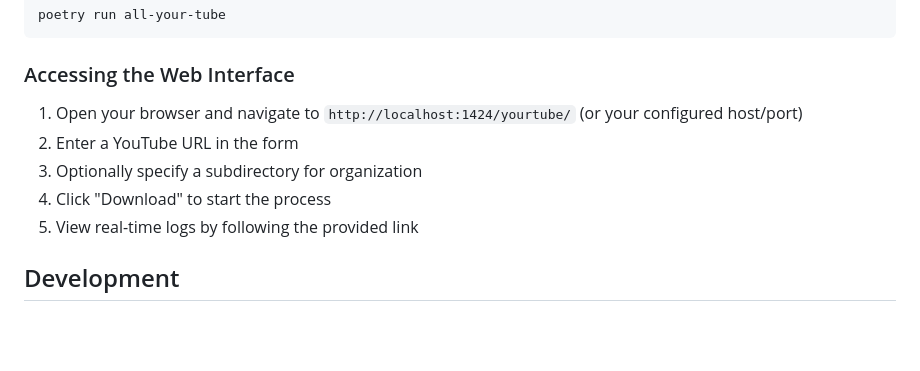
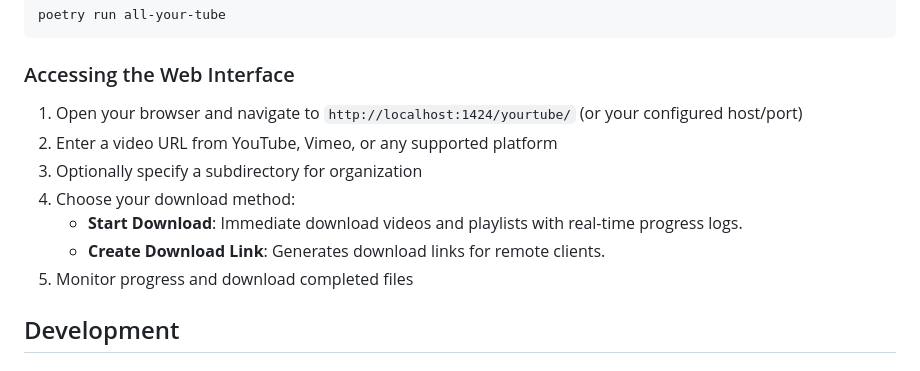
Before and after one commit to cdated/all-your-tube, a Markdown page: README.md, the part around one of its changes. Drawn GitHub-style; blank space fills up the shorter version.

```diff
--- a/README.md
+++ b/README.md
@@ -101,12 +116,16 @@ poetry run all-your-tube
 
 ### Accessing the Web Interface
 
-1. Open your browser and navigate to `http://localhost:1424/yourtube/` (or
-   your configured host/port)
-2. Enter a YouTube URL in the form
+1. Open your browser and navigate to `http://localhost:1424/yourtube/`
+   (or your configured host/port)
+2. Enter a video URL from YouTube, Vimeo, or any supported platform
 3. Optionally specify a subdirectory for organization
-4. Click "Download" to start the process
-5. View real-time logs by following the provided link
+4. Choose your download method:
+   - **Start Download**: Immediate download videos and playlists with
+     real-time progress logs.
+   - **Create Download Link**: Generates download links for remote
+     clients.
+5. Monitor progress and download completed files
 
 ## Development
 
```
Also changed, not shown: other parts of README.md (+37 -12 lines).
